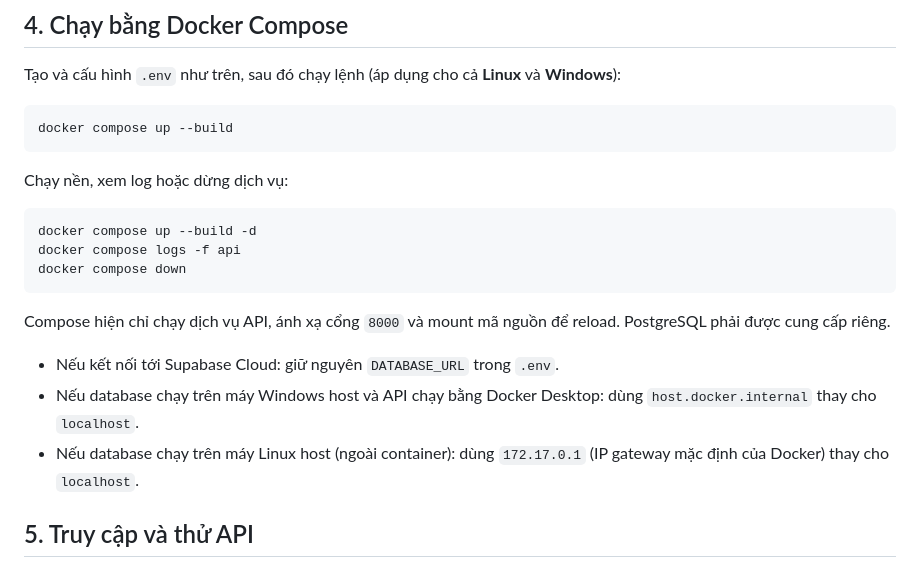
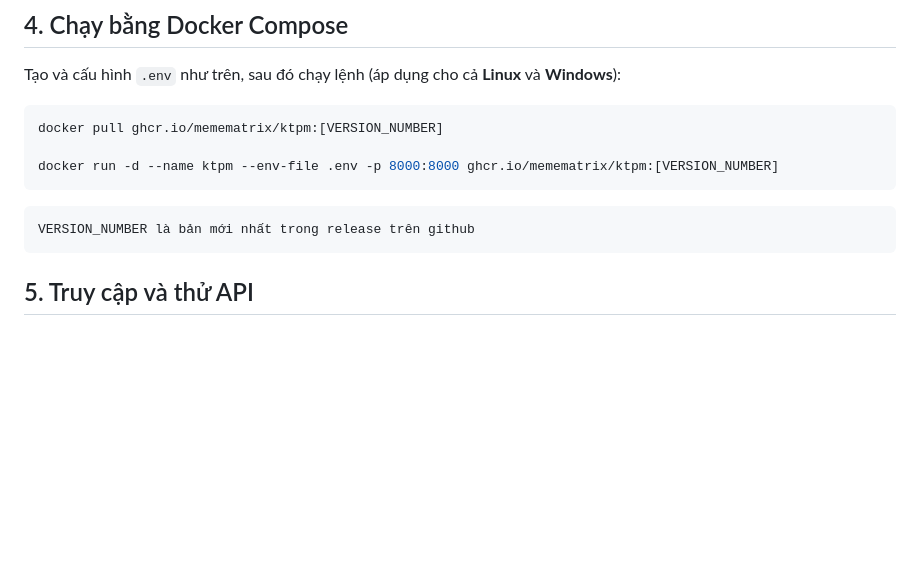
Before and after one commit to Memematrix/KTPM, a Markdown page: docs/setup.md, the part around the change. GitHub-like rendering; blank space fills up the shorter version.

````diff
--- a/docs/setup.md
+++ b/docs/setup.md
@@ -130,21 +130,13 @@ Dự án đã có sẵn `pyproject.toml` và `uv.lock`. Sử dụng `uv` giúp b
 Tạo và cấu hình `.env` như trên, sau đó chạy lệnh (áp dụng cho cả **Linux** và **Windows**):
 
 ```bash
-docker compose up --build
+docker pull ghcr.io/memematrix/ktpm:[VERSION_NUMBER]
+
+docker run -d --name ktpm --env-file .env -p 8000:8000 ghcr.io/memematrix/ktpm:[VERSION_NUMBER]
 ```
-
-Chạy nền, xem log hoặc dừng dịch vụ:
-
 ```bash
-docker compose up --build -d
-docker compose logs -f api
-docker compose down
+VERSION_NUMBER là bản mới nhất trong release trên github
 ```
-
-Compose hiện chỉ chạy dịch vụ API, ánh xạ cổng `8000` và mount mã nguồn để reload. PostgreSQL phải được cung cấp riêng.
-- Nếu kết nối tới Supabase Cloud: giữ nguyên `DATABASE_URL` trong `.env`.
-- Nếu database chạy trên máy Windows host và API chạy bằng Docker Desktop: dùng `host.docker.internal` thay cho `localhost`.
-- Nếu database chạy trên máy Linux host (ngoài container): dùng `172.17.0.1` (IP gateway mặc định của Docker) thay cho `localhost`.
 
 ## 5. Truy cập và thử API
 
````
